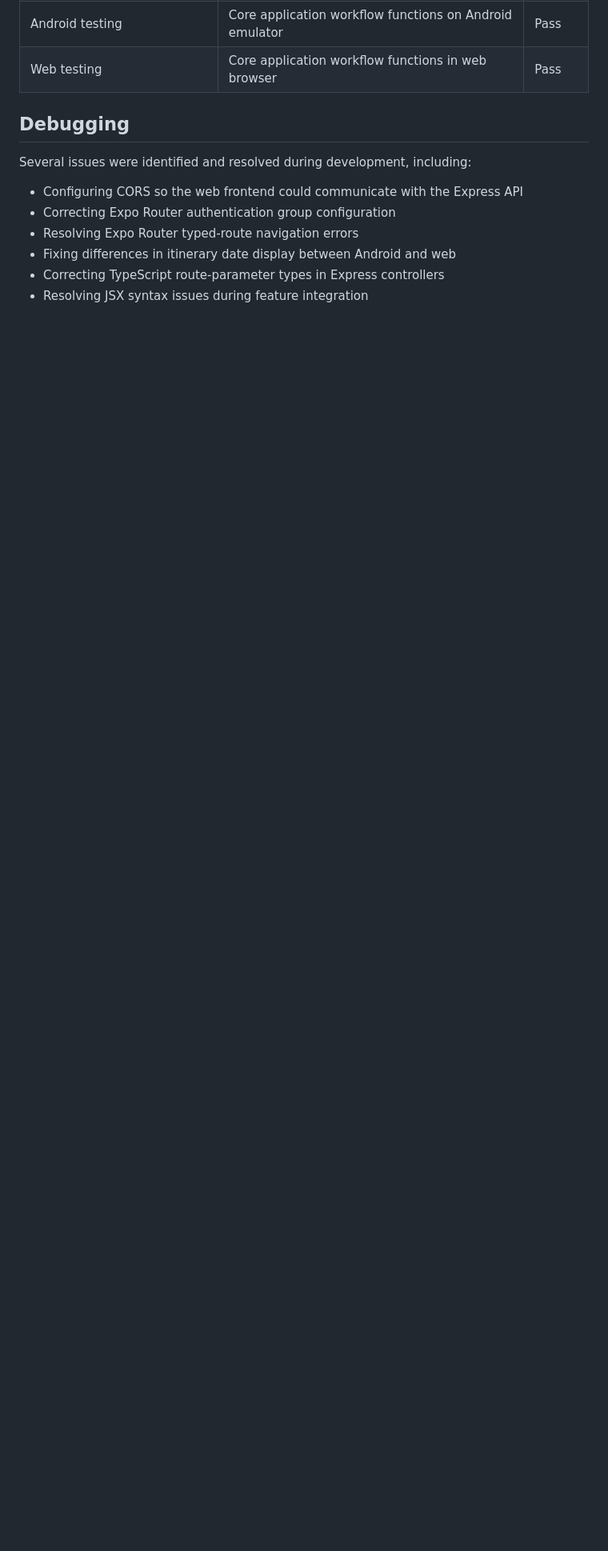
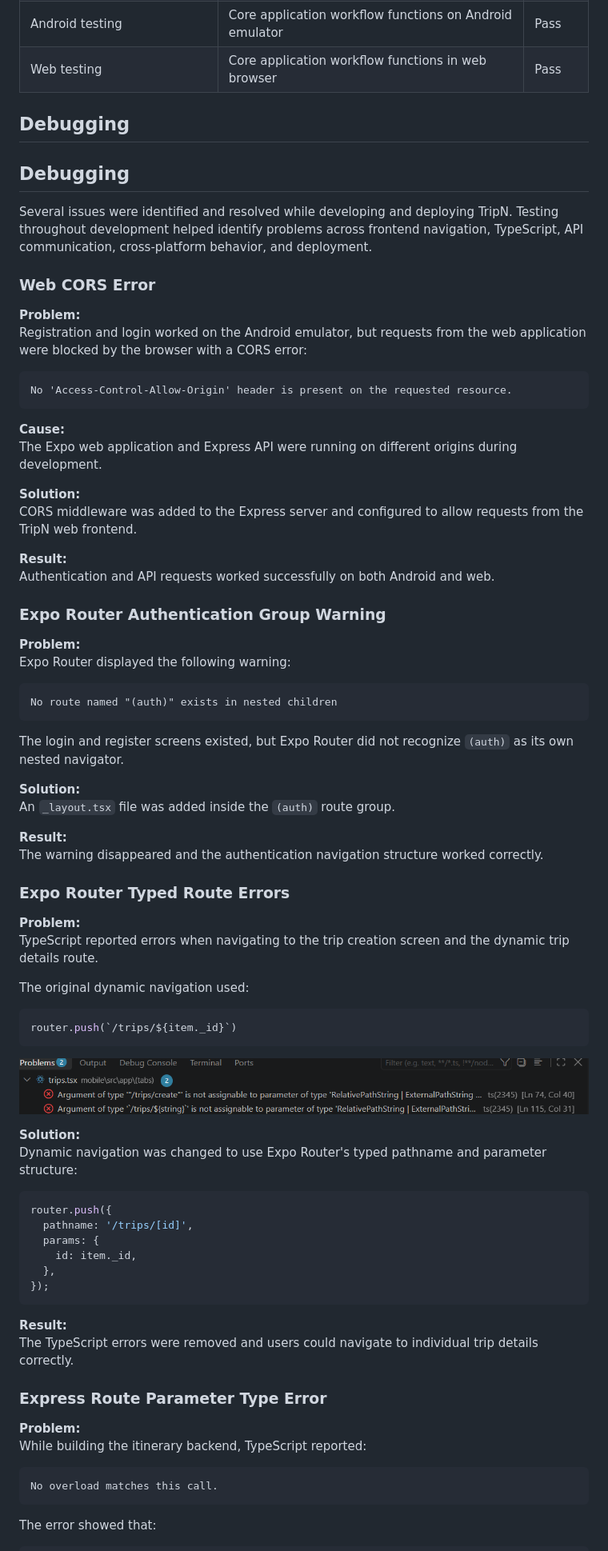
Before and after one commit to vicksidhu/TripN, a Markdown page: README.md, the part around one of its changes. Shown at 80% size. GitHub-like rendering; pictures changed too: docs/images/typed-route-error.png (added); blank space fills up the shorter version.

Commit message:
Final debugging and updates to README

````diff
--- a/README.md
+++ b/README.md
@@ -307,11 +307,81 @@ TripN was tested throughout development on both the Android emulator and web bro
 
 ## Debugging
 
-Several issues were identified and resolved during development, including:
+## Debugging
 
-- Configuring CORS so the web frontend could communicate with the Express API
-- Correcting Expo Router authentication group configuration
-- Resolving Expo Router typed-route navigation errors
-- Fixing differences in itinerary date display between Android and web
-- Correcting TypeScript route-parameter types in Express controllers
-- Resolving JSX syntax issues during feature integration
+Several issues were identified and resolved while developing and deploying TripN. Testing throughout development helped identify problems across frontend navigation, TypeScript, API communication, cross-platform behavior, and deployment.
+
+### Web CORS Error
+
+**Problem:**
+Registration and login worked on the Android emulator, but requests from the web application were blocked by the browser with a CORS error:
+
+```text
+No 'Access-Control-Allow-Origin' header is present on the requested resource.
+```
+
+**Cause:**
+The Expo web application and Express API were running on different origins during development.
+
+**Solution:**
+CORS middleware was added to the Express server and configured to allow requests from the TripN web frontend.
+
+**Result:**
+Authentication and API requests worked successfully on both Android and web.
+
+### Expo Router Authentication Group Warning
+
+**Problem:**
+Expo Router displayed the following warning:
+
+```text
+No route named "(auth)" exists in nested children
+```
+
+The login and register screens existed, but Expo Router did not recognize `(auth)` as its own nested navigator.
+
+**Solution:**
+An `_layout.tsx` file was added inside the `(auth)` route group.
+
+**Result:**
+The warning disappeared and the authentication navigation structure worked correctly.
+
+### Expo Router Typed Route Errors
+
+**Problem:**
+TypeScript reported errors when navigating to the trip creation screen and the dynamic trip details route.
+
+The original dynamic navigation used:
+
+```tsx
+router.push(`/trips/${item._id}`)
+```
+
+![Expo Router typed route errors](docs/images/typed-route-error.png)
+
+**Solution:**
+Dynamic navigation was changed to use Expo Router's typed pathname and parameter structure:
+
+```tsx
+router.push({
+  pathname: '/trips/[id]',
+  params: {
+    id: item._id,
+  },
+});
+```
+
+**Result:**
+The TypeScript errors were removed and users could navigate to individual trip details correctly.
+
+### Express Route Parameter Type Error
+
+**Problem:**
+While building the itinerary backend, TypeScript reported:
+
+```text
+No overload matches this call.
+```
+
+The error showed that:
+
````
Also changed, not shown: other parts of README.md (+127 -3 lines), docs/images/activity-route-type-error.png (added), docs/images/explore-tsx-error.png (added), 2 other files.
